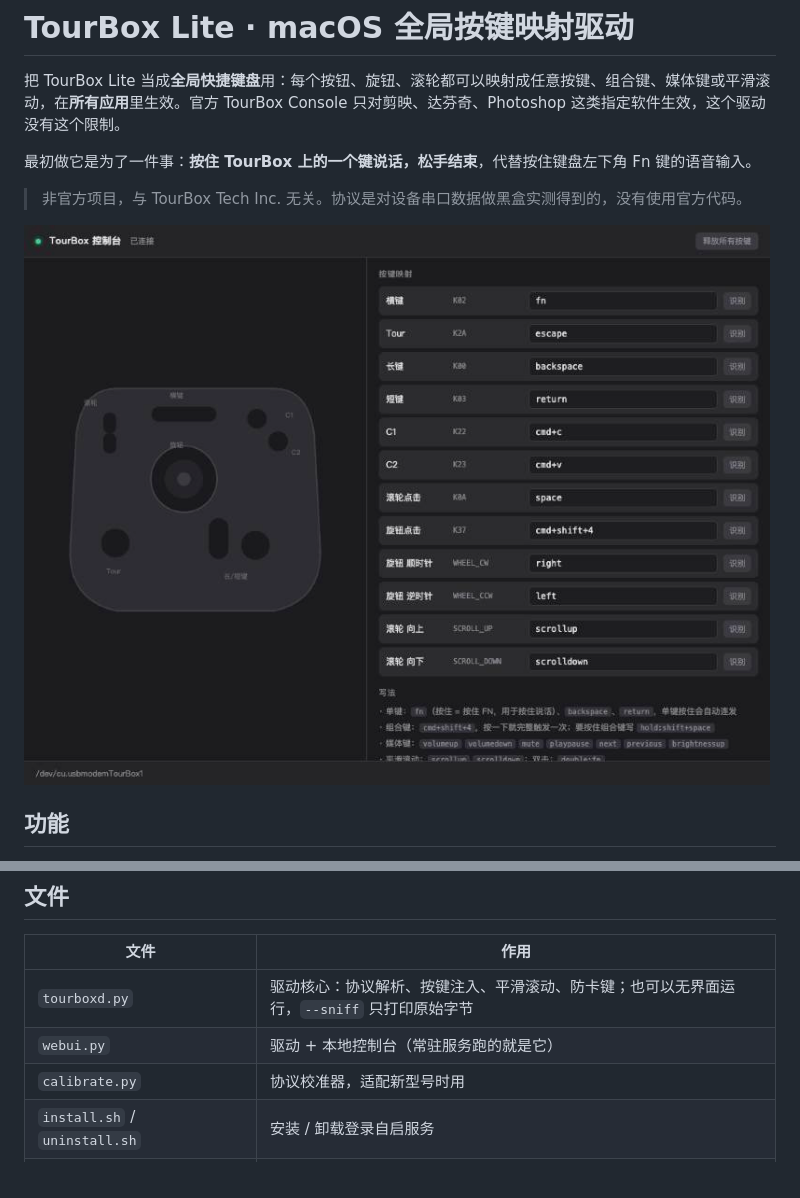
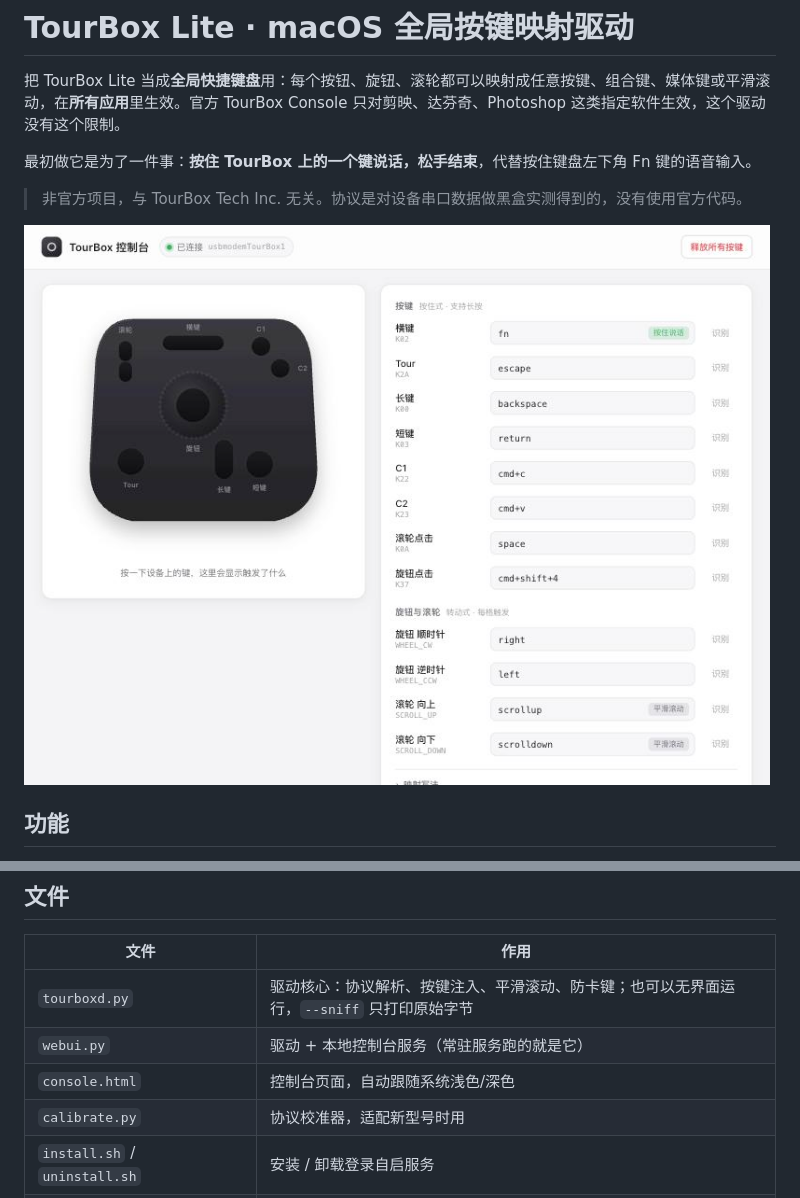
Before and after one commit to halfrightlab/tourbox-lite-macos, a Markdown page: README.md, 2 parts joined by grey strips. GitHub-like rendering; pictures changed too: docs/console.jpg.

Commit message:
控制台重新设计：浅色/深色自适应、分组列表、实时触发显示、输入联想、提示条
页面拆到 console.html，webui.py 只负责服务。

Co-Authored-By: Claude Opus 5.5 <noreply@anthropic.com>

```diff
--- a/README.md
+++ b/README.md
@@ -159,7 +159,8 @@ USB CDC 串口 `/dev/cu.usbmodemTourBox*`，115200 8N1，单字节事件流：
 | 文件 | 作用 |
 |---|---|
 | `tourboxd.py` | 驱动核心：协议解析、按键注入、平滑滚动、防卡键；也可以无界面运行，`--sniff` 只打印原始字节 |
-| `webui.py` | 驱动 + 本地控制台（常驻服务跑的就是它） |
+| `webui.py` | 驱动 + 本地控制台服务（常驻服务跑的就是它） |
+| `console.html` | 控制台页面，自动跟随系统浅色/深色 |
 | `calibrate.py` | 协议校准器，适配新型号时用 |
 | `install.sh` / `uninstall.sh` | 安装 / 卸载登录自启服务 |
 | `tests/` | 离线单元测试（用假注入器，不会真的发出按键）：`python3 -m unittest discover tests` |
```
Also changed, not shown: 2 other files.
